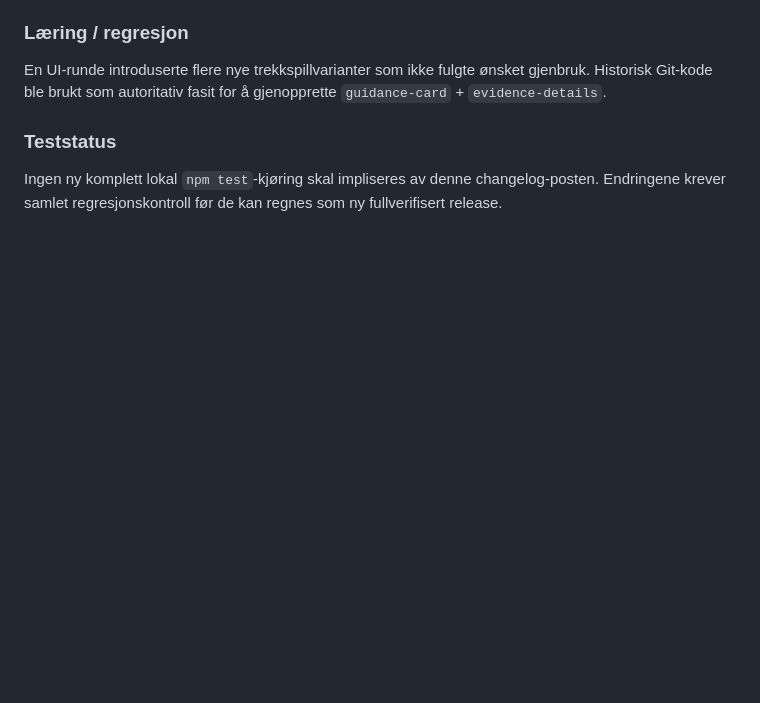
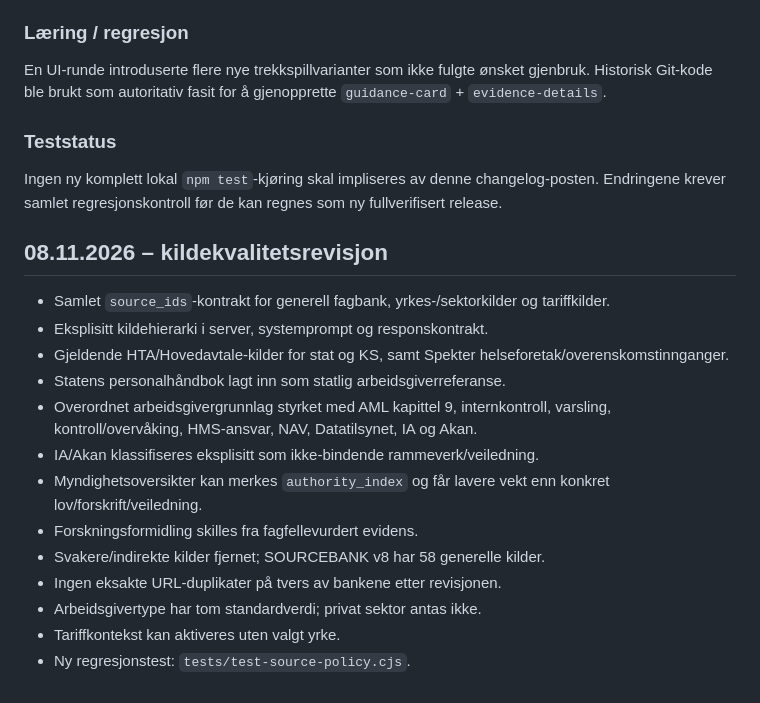
Before and after one commit to IBE160-2026/G46-nilsen, a Markdown page: CHANGELOG.md, the part around the change. GitHub-like rendering; blank space fills up the shorter version.

Commit message:
Logg kildekvalitetsrevisjon

```diff
--- a/CHANGELOG.md
+++ b/CHANGELOG.md
@@ -1766,3 +1766,19 @@ En UI-runde introduserte flere nye trekkspillvarianter som ikke fulgte ønsket g
 
 ### Teststatus
 Ingen ny komplett lokal `npm test`-kjøring skal impliseres av denne changelog-posten. Endringene krever samlet regresjonskontroll før de kan regnes som ny fullverifisert release.
+
+
+## 08.11.2026 – kildekvalitetsrevisjon
+- Samlet `source_ids`-kontrakt for generell fagbank, yrkes-/sektorkilder og tariffkilder.
+- Eksplisitt kildehierarki i server, systemprompt og responskontrakt.
+- Gjeldende HTA/Hovedavtale-kilder for stat og KS, samt Spekter helseforetak/overenskomstinnganger.
+- Statens personalhåndbok lagt inn som statlig arbeidsgiverreferanse.
+- Overordnet arbeidsgivergrunnlag styrket med AML kapittel 9, internkontroll, varsling, kontroll/overvåking, HMS-ansvar, NAV, Datatilsynet, IA og Akan.
+- IA/Akan klassifiseres eksplisitt som ikke-bindende rammeverk/veiledning.
+- Myndighetsoversikter kan merkes `authority_index` og får lavere vekt enn konkret lov/forskrift/veiledning.
+- Forskningsformidling skilles fra fagfellevurdert evidens.
+- Svakere/indirekte kilder fjernet; SOURCEBANK v8 har 58 generelle kilder.
+- Ingen eksakte URL-duplikater på tvers av bankene etter revisjonen.
+- Arbeidsgivertype har tom standardverdi; privat sektor antas ikke.
+- Tariffkontekst kan aktiveres uten valgt yrke.
+- Ny regresjonstest: `tests/test-source-policy.cjs`.
```
